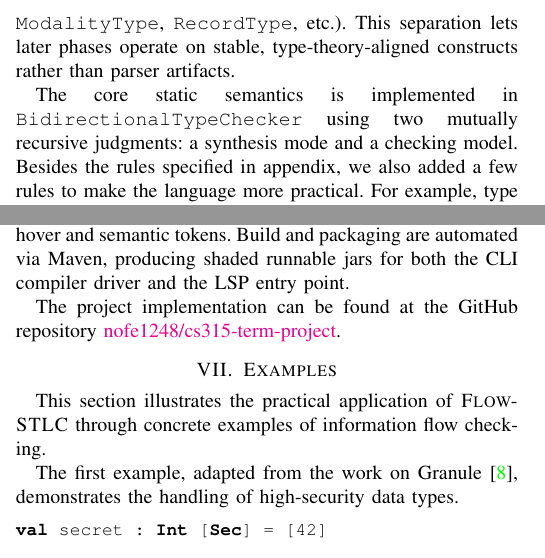
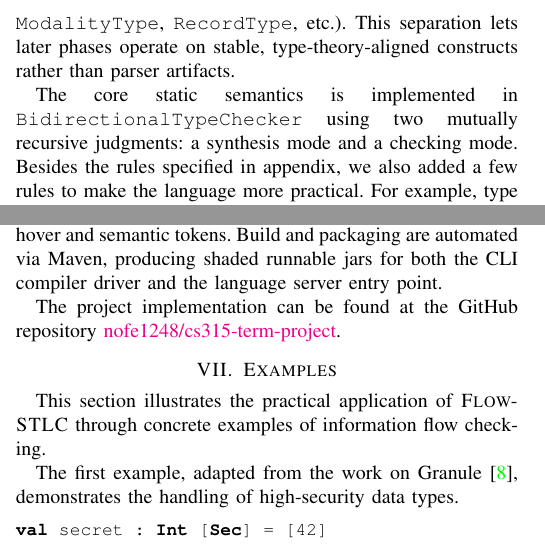
Before and after one commit to nofe1248/cs315-term-project, a LaTeX paper (report/term_project_report.tex): two parts of the columns of page 7 of 14, joined at a grey line, cut so that both start at the same text. Compiled offline with pdfLaTeX; a missing font is replaced by an installed copy or a similar font; a LaTeX package or settings file that is missing is left out.

Commit message:
Small fixes

```diff
--- a/report/term_project_report.tex
+++ b/report/term_project_report.tex
@@ -790,9 +790,9 @@ and the typing succeeds.
 
 We implemented \textsc{FlowSTLC} as a small interpreter pipeline in Java 17, with syntax defined using ANTLR4\cite{parr2013definitive} and semantics enforced by a typechecker base on the bidirectional typing system we developed in the previous section. The front-end is specified by \texttt{FlowSTLCLexer.g4} and \texttt{FlowSTLCParser.g4}, which define a Haskell-like conventional expression language (literals, variables, let/if, sequencing, records, arithmetic/boolean operators) plus explicit security annotations ($\secret$/$\public$) and modalities. Types include built-in base types (booleans, integers, strings, and unit type), record types, modality types, and graded function types written \texttt{T1\textasciicircum r -> T2}. The parse tree produced by ANTLR is converted into a small, explicit AST using \texttt{ASTBuilder}, which maps each grammar alternative to a dedicated node (e.g., \texttt{LetExpr}, \texttt{IfExpr}, \texttt{FunctionCallExpr}, \texttt{ModalityExpr}, \texttt{RecordExpr}) and similarly builds the type nodes (\texttt{FunctionType}, \texttt{ModalityType}, \texttt{RecordType}, etc.). This separation lets later phases operate on stable, type-theory-aligned constructs rather than parser artifacts.
 
-The core static semantics is implemented in \texttt{BidirectionalTypeChecker} using two mutually recursive judgments: a synthesis mode and a checking model. Besides the rules specified in appendix, we also added a few rules to make the language more practical. For example, type checking rules for arithmetic/logical/comparison/(in)equality operators, intrinsic function calls, and sequencing constructs. Type errors are surfaced as \texttt{TypeError} exceptions with human-readable diagnostics.
-
-The dynamic semantics is realized by a straightforward environment-based interpreter (\texttt{EvalVisitor} + \texttt{Interpreter}) over the AST. Top-level constants evaluate to values and functions evaluate to closures capturing their lexical environment; calls extend the closure environment with evaluated arguments, giving standard call-by-value, lexically scoped execution. Importantly, security labels are enforced statically and erased dynamically: ModalityExpr evaluates as a runtime no-op (it simply evaluates its inner expression), matching the intended "filtered label" interpretation where confidentiality is a static property of programs rather than a runtime tag. Intrinsics implement basic I/O at the value level. Finally, we provide an LSP server (LSP4J) to support interactive development: it reparses documents and reruns the typechecker on edits to publish diagnostics, and implements hover and semantic tokens. Build and packaging are automated via Maven, producing shaded runnable jars for both the CLI compiler driver and the LSP entry point.
+The core static semantics is implemented in \texttt{BidirectionalTypeChecker} using two mutually recursive judgments: a synthesis mode and a checking mode. Besides the rules specified in appendix, we also added a few rules to make the language more practical. For example, type checking rules for arithmetic/logical/comparison/(in)equality operators, intrinsic function calls, and sequencing constructs. Type errors are surfaced as \texttt{TypeError} exceptions with human-readable diagnostics.
+
+The dynamic semantics is realized by a straightforward environment-based interpreter (\texttt{EvalVisitor} + \texttt{Interpreter}) over the AST. Top-level constants evaluate to values and functions evaluate to closures capturing their lexical environment; calls extend the closure environment with evaluated arguments, giving standard call-by-value, lexically scoped execution. Importantly, security labels are enforced statically and erased dynamically: \texttt{ModalityExpr} evaluates as a runtime no-op (it simply evaluates its inner expression), matching the intended "filtered label" interpretation where confidentiality is a static property of programs rather than a runtime tag. Intrinsics implement basic I/O at the value level. Finally, we provide an language server (LSP4J) to support interactive development: it reparses documents and reruns the typechecker on edits to publish diagnostics, and implements hover and semantic tokens. Build and packaging are automated via Maven, producing shaded runnable jars for both the CLI compiler driver and the language server entry point.
 
 The project implementation can be found at the GitHub repository \href{https://github.com/nofe1248/cs315-term-project}{nofe1248/cs315-term-project}.
 
```
Also changed, not shown: report/term_project_report.pdf, 5 other files.
